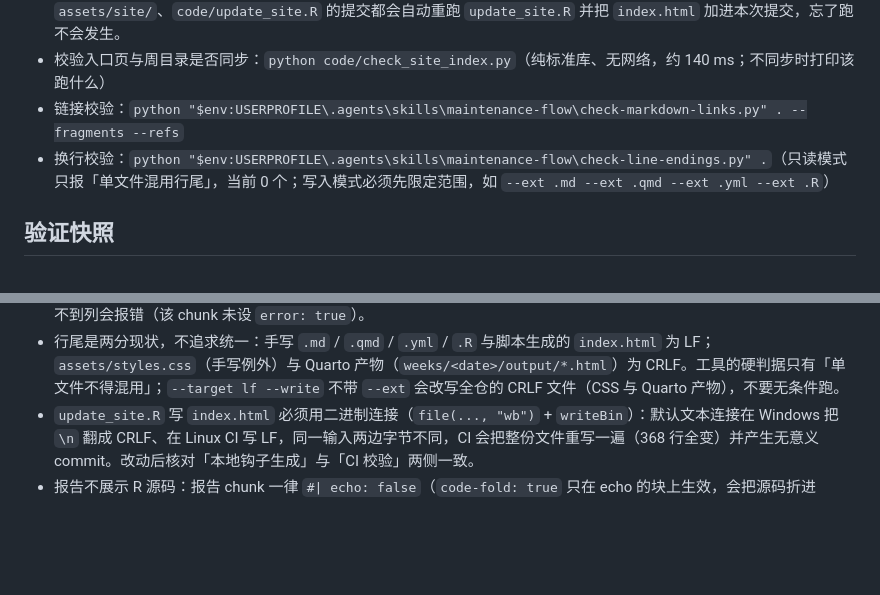
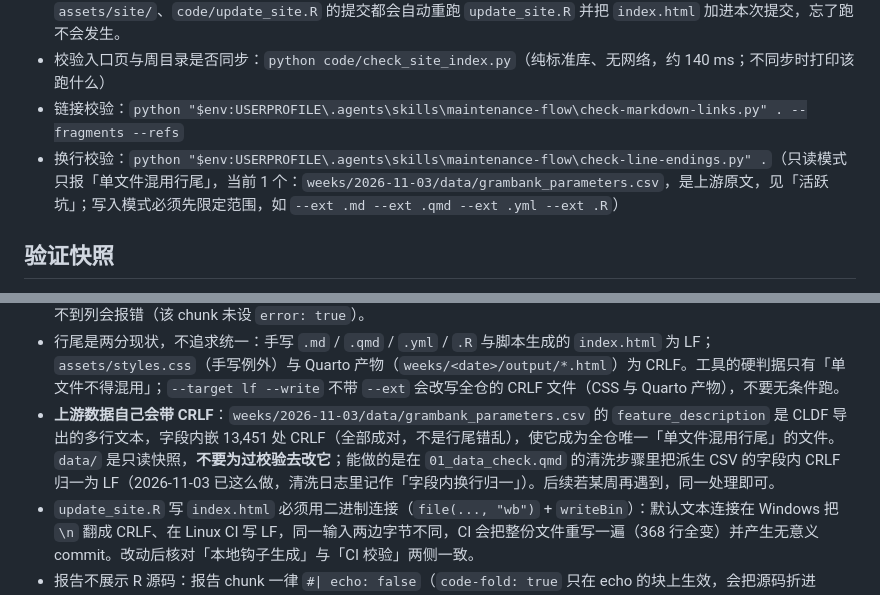
Before and after one commit to zlZayn/tidytuesday, a Markdown page: AGENTS.md, 2 parts joined by grey strips. Drawn GitHub-style; blank space fills up the shorter version.

Commit message:
docs: 记录上游数据自带的 CRLF 与派生 CSV 的归一做法

```diff
--- a/AGENTS.md
+++ b/AGENTS.md
@@ -18,7 +18,7 @@
 - 启用仓库钩子（**每个 clone 各做一次**）：`git config core.hooksPath .githooks`。启用后，凡触及 `weeks/`、`assets/site/`、`code/update_site.R` 的提交都会自动重跑 `update_site.R` 并把 `index.html` 加进本次提交，忘了跑不会发生。
 - 校验入口页与周目录是否同步：`python code/check_site_index.py`（纯标准库、无网络，约 140 ms；不同步时打印该跑什么）
 - 链接校验：`python "$env:USERPROFILE\.agents\skills\maintenance-flow\check-markdown-links.py" . --fragments --refs`
-- 换行校验：`python "$env:USERPROFILE\.agents\skills\maintenance-flow\check-line-endings.py" .`（只读模式只报「单文件混用行尾」，当前 0 个；写入模式必须先限定范围，如 `--ext .md --ext .qmd --ext .yml --ext .R`）
+- 换行校验：`python "$env:USERPROFILE\.agents\skills\maintenance-flow\check-line-endings.py" .`（只读模式只报「单文件混用行尾」，当前 1 个：`weeks/2026-11-03/data/grambank_parameters.csv`，是上游原文，见「活跃坑」；写入模式必须先限定范围，如 `--ext .md --ext .qmd --ext .yml --ext .R`）
 
 ## 验证快照
 
@@ -54,6 +54,7 @@
 - `--hub-faint` 透明度不得低于 `.70`：它用于 11–12px 的日期类小字，`.55` 时对白底仅 3.09:1，低于 WCAG AA 4.5:1；`.70` 实测 4.62:1。
 - 周目录 `data/` 为空时 `01_data_check.qmd` 渲染会中断：setup 只 `cat` 一句警告，但「周级整洁汇总」的 `count()` 找不到列会报错（该 chunk 未设 `error: true`）。
 - 行尾是两分现状，不追求统一：手写 `.md` / `.qmd` / `.yml` / `.R` 与脚本生成的 `index.html` 为 LF；`assets/styles.css`（手写例外）与 Quarto 产物（`weeks/<date>/output/*.html`）为 CRLF。工具的硬判据只有「单文件不得混用」；`--target lf --write` 不带 `--ext` 会改写全仓的 CRLF 文件（CSS 与 Quarto 产物），不要无条件跑。
+- **上游数据自己会带 CRLF**：`weeks/2026-11-03/data/grambank_parameters.csv` 的 `feature_description` 是 CLDF 导出的多行文本，字段内嵌 13,451 处 CRLF（全部成对，不是行尾错乱），使它成为全仓唯一「单文件混用行尾」的文件。`data/` 是只读快照，**不要为过校验去改它**；能做的是在 `01_data_check.qmd` 的清洗步骤里把派生 CSV 的字段内 CRLF 归一为 LF（2026-11-03 已这么做，清洗日志里记作「字段内换行归一」）。后续若某周再遇到，同一处理即可。
 - `update_site.R` 写 `index.html` 必须用二进制连接（`file(..., "wb")` + `writeBin`）：默认文本连接在 Windows 把 `\n` 翻成 CRLF、在 Linux CI 写 LF，同一输入两边字节不同，CI 会把整份文件重写一遍（368 行全变）并产生无意义 commit。改动后核对「本地钩子生成」与「CI 校验」两侧一致。
 - 报告不展示 R 源码：报告 chunk 一律 `#| echo: false`（`code-fold: true` 只在 echo 的块上生效，会把源码折进 `<details>`）；判据是产物中 `<pre` 计数为 0——`class="sourceCode` 会假阳性，Quarto 把自带的代码样式表以 base64 内嵌，grep 到的全是 CSS 规则而非展示出来的源码。
 - 推送后不必等远程 CI：`Check site entry page` 只跑 `check_site_index.py`，实测 9 s。它也只校验不生成，红叉不阻断 Vercel 部署（Vercel 直接监听 main）。历史上那条 CI 曾因 `r-lib/actions/setup-r@v2` 耗时 27 s ~ 22 m35 s 剧烈波动（2026-10-01 那次 job 总 22 m37 s，其中 setup-r 占 22 m35 s，真正的脚本只跑 1 s），已于 2026-10-02 改为本地钩子 + 只读校验。
```
